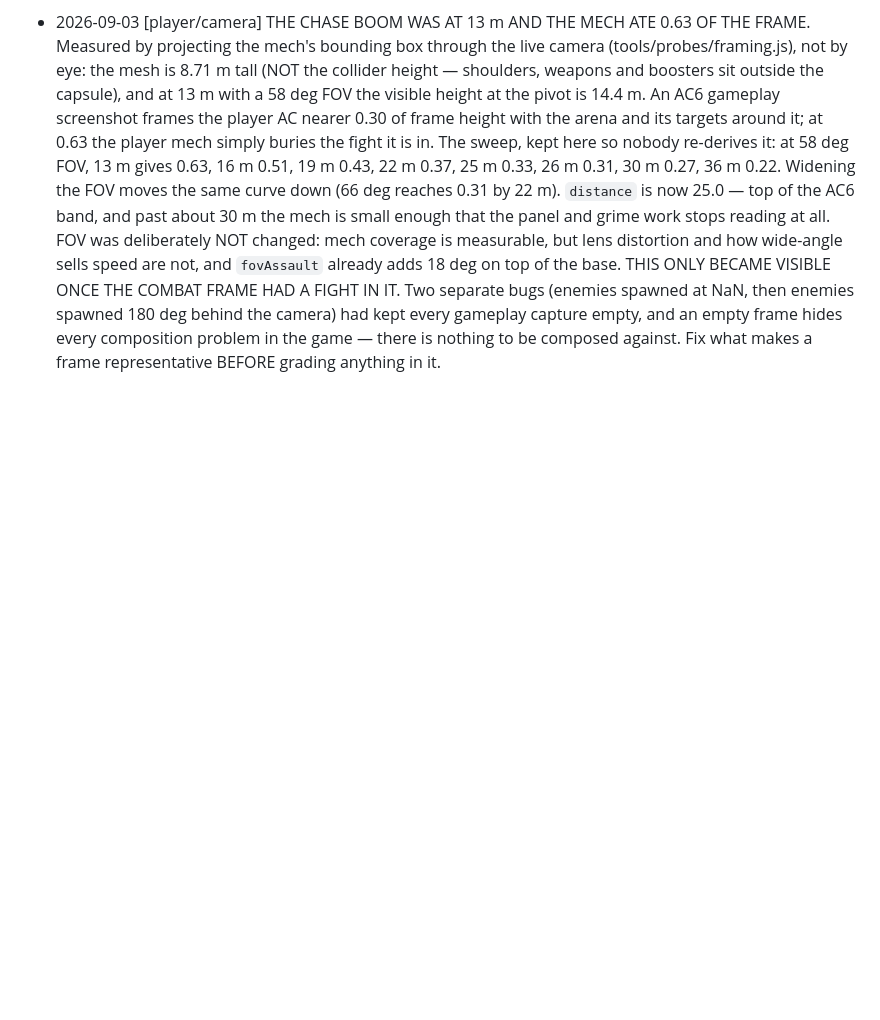
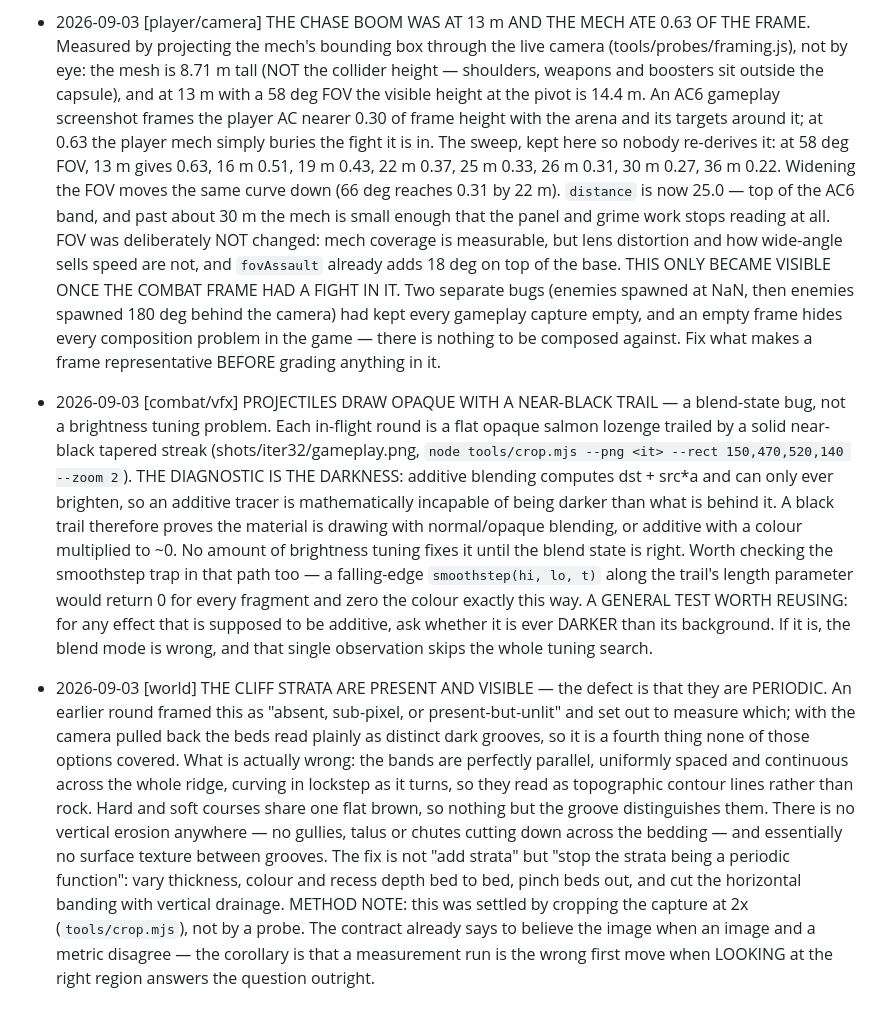
Before and after one commit to nbvftyujnbnm/ACNTR, a Markdown page: CONTRACT.md, the part around the change. GitHub-like rendering; blank space fills up the shorter version.

Commit message:
Record the tracer blend-state bug and what the cliff strata actually are
Two findings from the reframed gameplay capture, both diagnosed by
cropping the frame rather than by measuring it.

Projectiles draw as an opaque lozenge with a near-black trail. The
darkness is the whole diagnosis: additive blending can only brighten, so
an additive tracer cannot be darker than its background, and the black
proves the blend state is wrong rather than the brightness being low.
That generalises into a test worth keeping — any effect meant to be
additive that is ever darker than what is behind it has a blend bug, and
noticing that skips the entire tuning search.

The cliff strata were being investigated as absent, sub-pixel or unlit.
They are none of those: they are present, well above pixel scale, and
periodic, which is why they read as contour lines instead of rock. The
fix is to break the periodicity, not to add more beds.

Co-Authored-By: Claude Opus 5 <noreply@anthropic.com>
Claude-Session: https://claude.ai/code/session_011jzTRCRQK2eBVg5kXti9mH

```diff
--- a/CONTRACT.md
+++ b/CONTRACT.md
@@ -1576,3 +1576,39 @@ two of the silhouette metrics were wrong on their first outing.
   the camera) had kept every gameplay capture empty, and an empty frame hides
   every composition problem in the game — there is nothing to be composed
   against. Fix what makes a frame representative BEFORE grading anything in it.
+- 2026-09-03 [combat/vfx] PROJECTILES DRAW OPAQUE WITH A NEAR-BLACK TRAIL —
+  a blend-state bug, not a brightness tuning problem. Each in-flight round is
+  a flat opaque salmon lozenge trailed by a solid near-black tapered streak
+  (shots/iter32/gameplay.png, `node tools/crop.mjs --png <it> --rect
+  150,470,520,140 --zoom 2`).
+  THE DIAGNOSTIC IS THE DARKNESS: additive blending computes dst + src*a and
+  can only ever brighten, so an additive tracer is mathematically incapable of
+  being darker than what is behind it. A black trail therefore proves the
+  material is drawing with normal/opaque blending, or additive with a colour
+  multiplied to ~0. No amount of brightness tuning fixes it until the blend
+  state is right. Worth checking the smoothstep trap in that path too — a
+  falling-edge `smoothstep(hi, lo, t)` along the trail's length parameter
+  would return 0 for every fragment and zero the colour exactly this way.
+  A GENERAL TEST WORTH REUSING: for any effect that is supposed to be
+  additive, ask whether it is ever DARKER than its background. If it is, the
+  blend mode is wrong, and that single observation skips the whole tuning
+  search.
+- 2026-09-03 [world] THE CLIFF STRATA ARE PRESENT AND VISIBLE — the defect is
+  that they are PERIODIC. An earlier round framed this as "absent, sub-pixel,
+  or present-but-unlit" and set out to measure which; with the camera pulled
+  back the beds read plainly as distinct dark grooves, so it is a fourth
+  thing none of those options covered.
+  What is actually wrong: the bands are perfectly parallel, uniformly spaced
+  and continuous across the whole ridge, curving in lockstep as it turns, so
+  they read as topographic contour lines rather than rock. Hard and soft
+  courses share one flat brown, so nothing but the groove distinguishes them.
+  There is no vertical erosion anywhere — no gullies, talus or chutes cutting
+  down across the bedding — and essentially no surface texture between
+  grooves. The fix is not "add strata" but "stop the strata being a periodic
+  function": vary thickness, colour and recess depth bed to bed, pinch beds
+  out, and cut the horizontal banding with vertical drainage.
+  METHOD NOTE: this was settled by cropping the capture at 2x
+  (`tools/crop.mjs`), not by a probe. The contract already says to believe the
+  image when an image and a metric disagree — the corollary is that a
+  measurement run is the wrong first move when LOOKING at the right region
+  answers the question outright.
```
